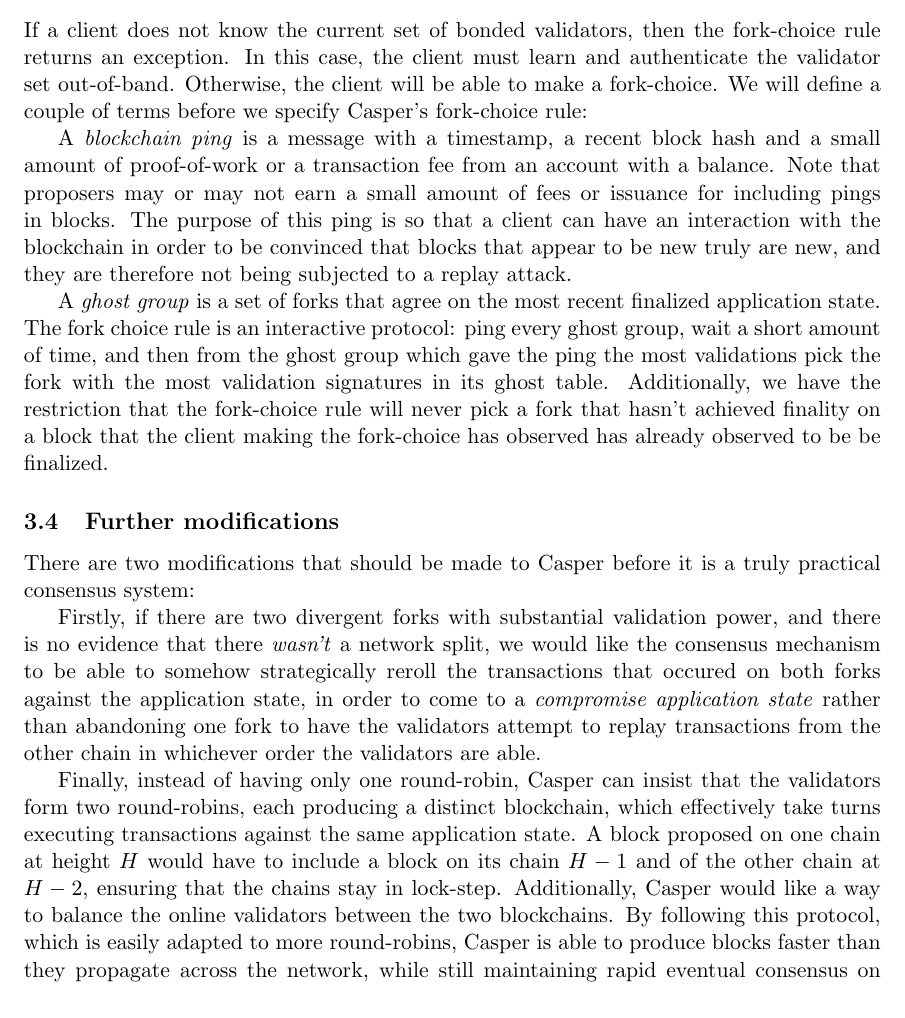
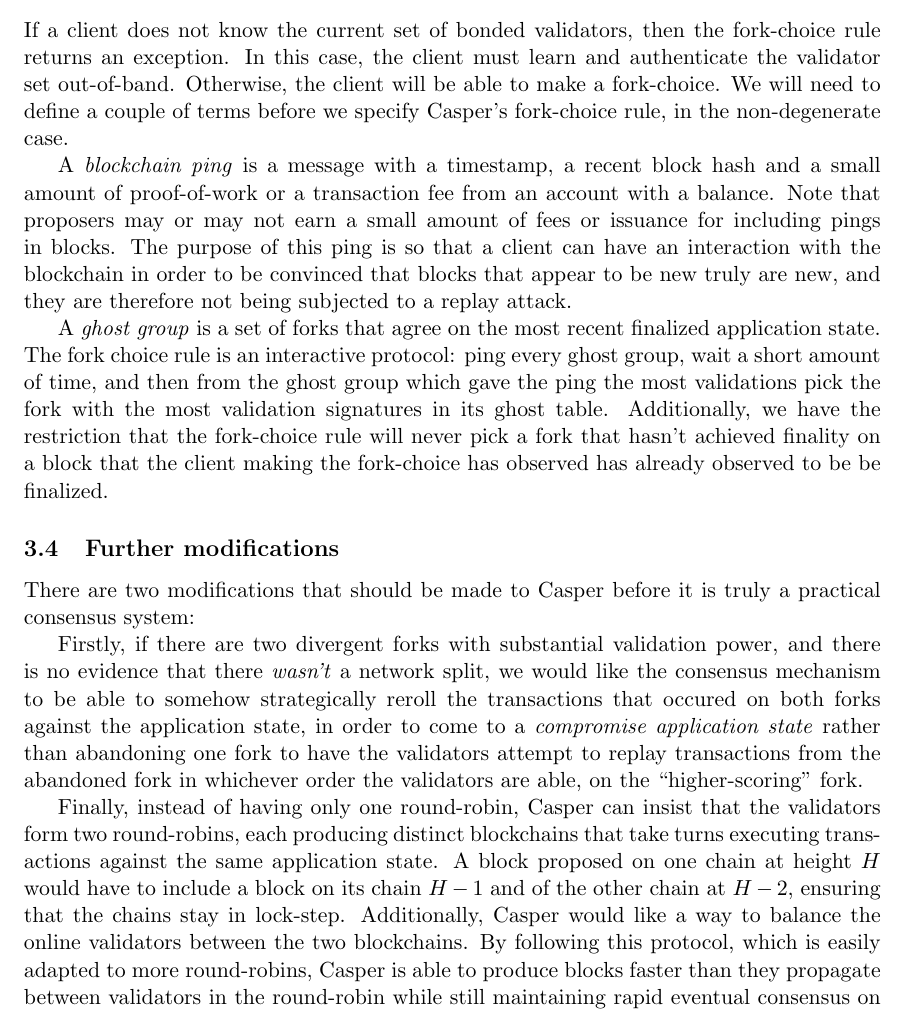
Before and after one commit to efaysal/casper, a LaTeX document (casper.tex): part of page 7 of 10, cut so that both start at the same text. Compiled offline with pdfLaTeX.

Commit message:
cleaned up the "further modifications" section
also some "fork-choice"

```diff
--- a/casper.tex
+++ b/casper.tex
@@ -106,7 +106,7 @@
 
 \subsection{Fork-choice Rule}
 
-If a client does not know the current set of bonded validators, then the fork-choice rule returns an exception. In this case, the client must learn and authenticate the validator set out-of-band. Otherwise, the client will be able to make a fork-choice. We will define a couple of terms before we specify Casper's fork-choice rule:
+If a client does not know the current set of bonded validators, then the fork-choice rule returns an exception. In this case, the client must learn and authenticate the validator set out-of-band. Otherwise, the client will be able to make a fork-choice. We will need to define a couple of terms before we specify Casper's fork-choice rule, in the non-degenerate case.
 
 A \emph{blockchain ping} is a message with a timestamp, a recent block hash and a small amount of proof-of-work or a transaction fee from an account with a balance. Note that proposers may or may not earn a small amount of fees or issuance for including pings in blocks. The purpose of this ping is so that a client can have an interaction with the blockchain in order to be convinced that blocks that appear to be new truly are new, and they are therefore not being subjected to a replay attack.
 
@@ -114,11 +114,11 @@
 
 \subsection{Further modifications}
 
-There are two modifications that should be made to Casper before it is a truly practical consensus system:
+There are two modifications that should be made to Casper before it is truly a practical consensus system:
 
-Firstly, if there are two divergent forks with substantial validation power, and there is no evidence that there \emph{wasn't} a network split, we would like the consensus mechanism to be able to somehow strategically reroll the transactions that occured on both forks against the application state, in order to come to a \emph{compromise application state} rather than abandoning one fork to have the validators attempt to replay transactions from the other chain in whichever order the validators are able.
+Firstly, if there are two divergent forks with substantial validation power, and there is no evidence that there \emph{wasn't} a network split, we would like the consensus mechanism to be able to somehow strategically reroll the transactions that occured on both forks against the application state, in order to come to a \emph{compromise application state} rather than abandoning one fork to have the validators attempt to replay transactions from the abandoned fork in whichever order the validators are able, on the ``higher-scoring'' fork.
 
-Finally, instead of having only one round-robin, Casper can insist that the validators form two round-robins, each producing a distinct blockchain, which effectively take turns executing transactions against the same application state. A block proposed on one chain at height $H$ would have to include a block on its chain $H-1$ and of the other chain at $H-2$, ensuring that the chains stay in lock-step. Additionally, Casper would like a way to balance the online validators between the two blockchains. By following this protocol, which is easily adapted to more round-robins, Casper is able to produce blocks faster than they propagate across the network, while still maintaining rapid eventual consensus on the application state, as blocks in these chains include each other, and validators on these chains validate blocks at every height on every chain, and Casper re-orders transactions as necessary in order to maintain consensus, in the manner described in the state transition function but with the additional requirement that blocks at height $H$ on round-robin $1$ have priority over blocks at the same height on round-robin $2$.
+Finally, instead of having only one round-robin, Casper can insist that the validators form two round-robins, each producing distinct blockchains that take turns executing transactions against the same application state. A block proposed on one chain at height $H$ would have to include a block on its chain $H-1$ and of the other chain at $H-2$, ensuring that the chains stay in lock-step. Additionally, Casper would like a way to balance the online validators between the two blockchains. By following this protocol, which is easily adapted to more round-robins, Casper is able to produce blocks faster than they propagate between validators in the round-robin while still maintaining rapid eventual consensus on the application state. Blocks in these chains include each other, and validators on these chains validate blocks at every height on every chain. Casper re-orders transactions as necessary in order to maintain consensus, in the manner described in the state transition function, but with the additional requirement that blocks at height $H$ on round-robin $1$ have priority over blocks at the same height on round-robin $2$.
 
 
 \section{Analysis}
```
